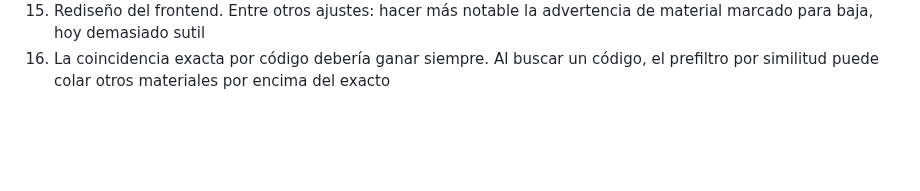
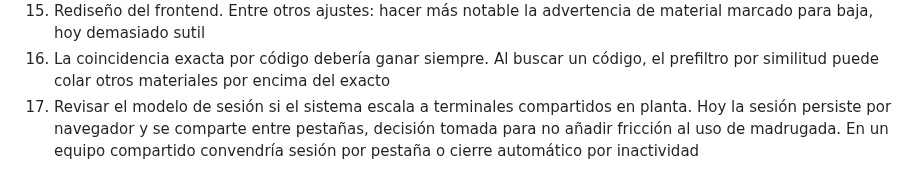
Before and after one commit to VallejoOsorio2026/papelsa-asistente-materiales, a Markdown page: docs/pendientes.md, the part around the change. Drawn GitHub-style; blank space fills up the shorter version.

Commit message:
docs: registrar la decision sobre el modelo de sesion

```diff
--- a/docs/pendientes.md
+++ b/docs/pendientes.md
@@ -56,3 +56,8 @@ No implementar si ponen en riesgo el piloto.
 16. La coincidencia exacta por código debería ganar siempre. Al buscar
     un código, el prefiltro por similitud puede colar otros materiales
     por encima del exacto
+17. Revisar el modelo de sesión si el sistema escala a terminales
+    compartidos en planta. Hoy la sesión persiste por navegador y se
+    comparte entre pestañas, decisión tomada para no añadir fricción al
+    uso de madrugada. En un equipo compartido convendría sesión por
+    pestaña o cierre automático por inactividad
```
